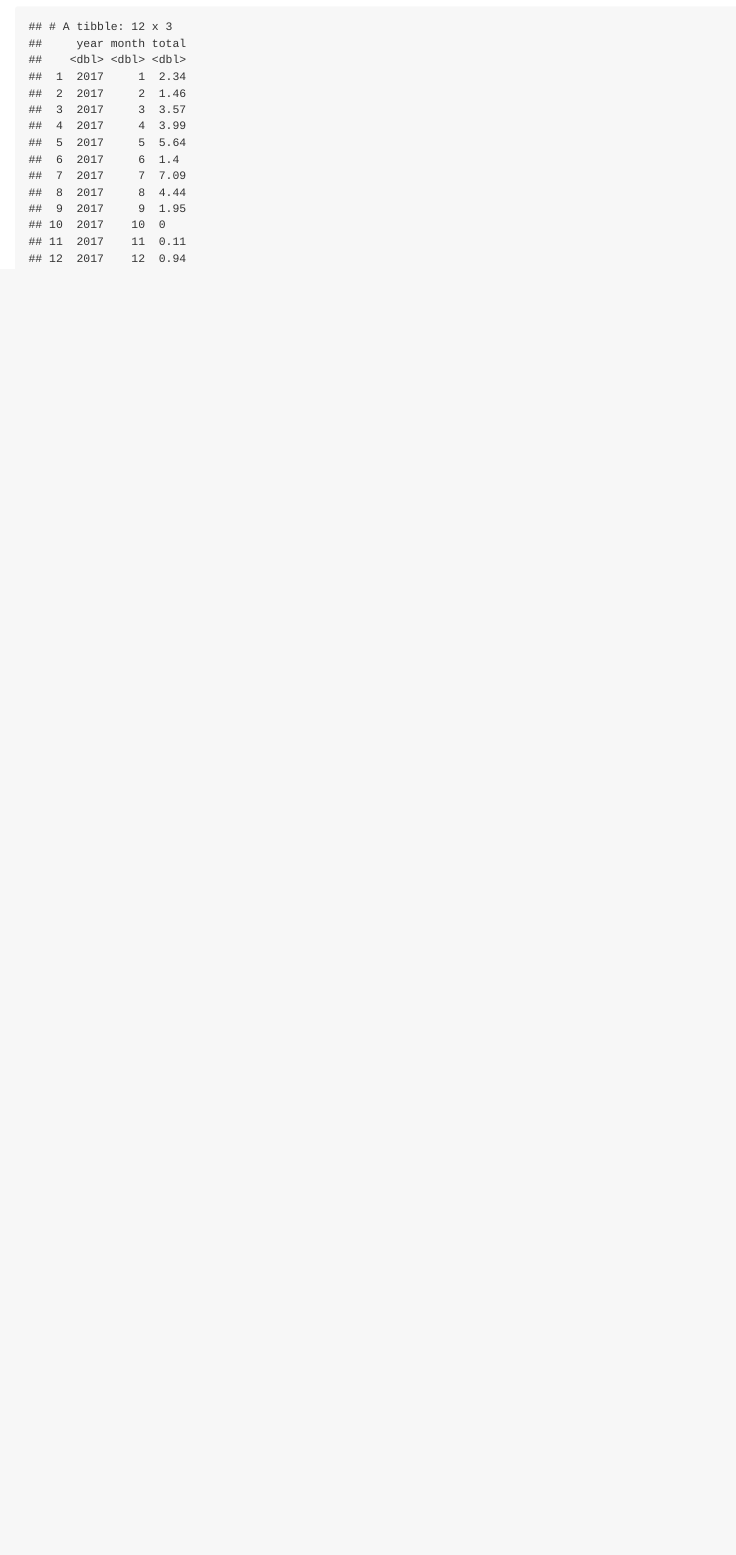
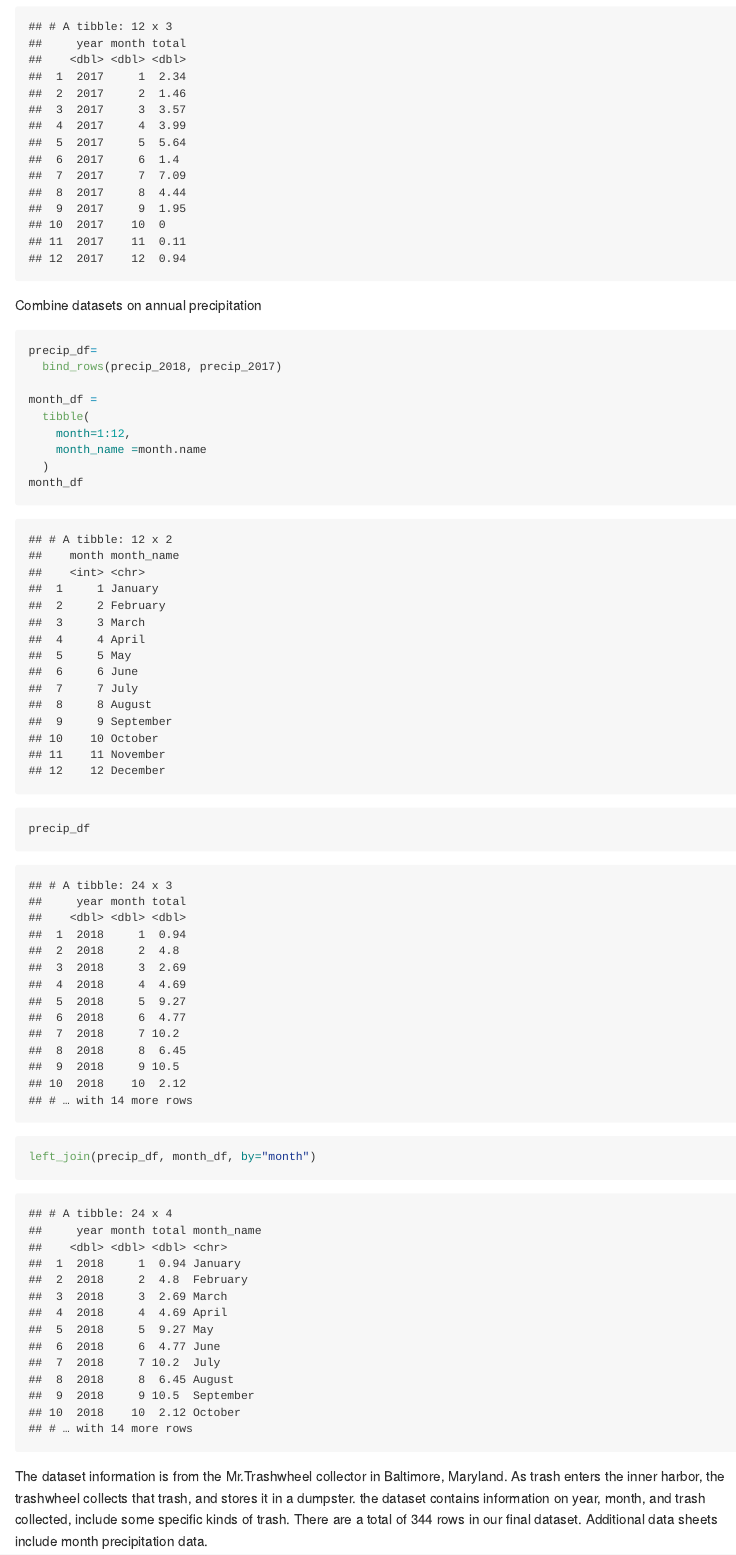
Before and after one commit to julian9529/p8105_hw2_jp3999, an R Markdown document (Homework_2.Rmd): the page in a window 1100 px wide, from 2100 px down. The pictures show the output file Homework_2.md that the author committed with the source, drawn offline in the style of GitHub.

Commit message:
Combine datasets on annual precipitation & added description, succesfuly coded in line for number of rows.

````diff
--- a/Homework_2.Rmd
+++ b/Homework_2.Rmd
@@ -52,3 +52,23 @@ precip_2018=
   relocate(year)
   precip_2017
 ```
+
+Combine datasets on annual precipitation
+
+```{r}
+precip_df=
+  bind_rows(precip_2018, precip_2017)
+
+month_df =
+  tibble(
+    month=1:12,
+    month_name =month.name
+  )
+month_df
+
+precip_df
+
+left_join(precip_df, month_df, by="month")
+```
+
+The dataset information is from the Mr.Trashwheel collector in Baltimore, Maryland. As trash enters the inner harbor, the trashwheel collects that trash, and stores it in a dumpster. the dataset contains information on year, month, and trash collected, include some specific kinds of trash. There are a total of `r nrow(trashwheel_df)` rows in our final dataset. Additional data sheets include month precipitation data.
````
Also changed, not shown: Homework_2.md, Homework_2.Rmd (2 more changed lines).
